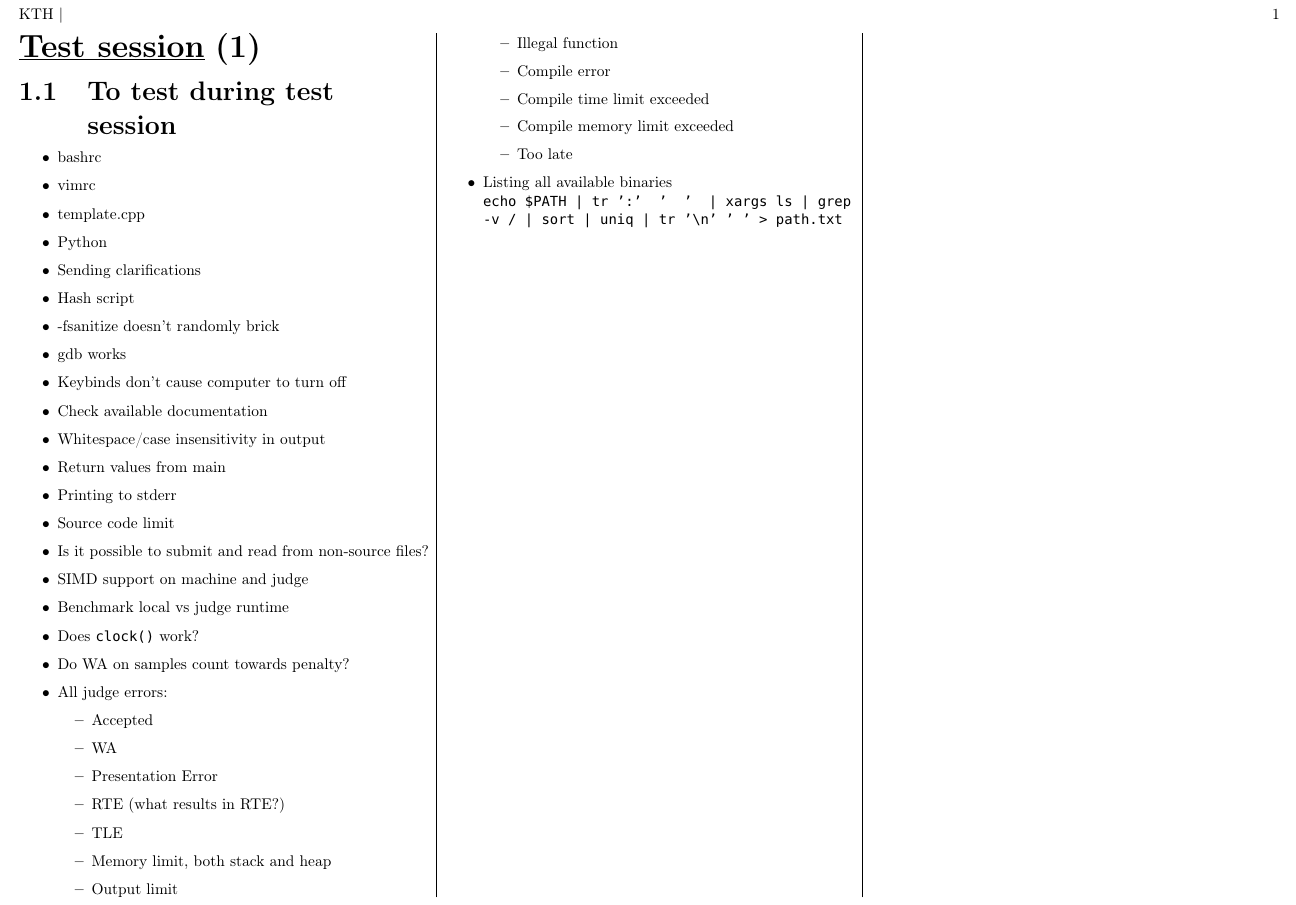
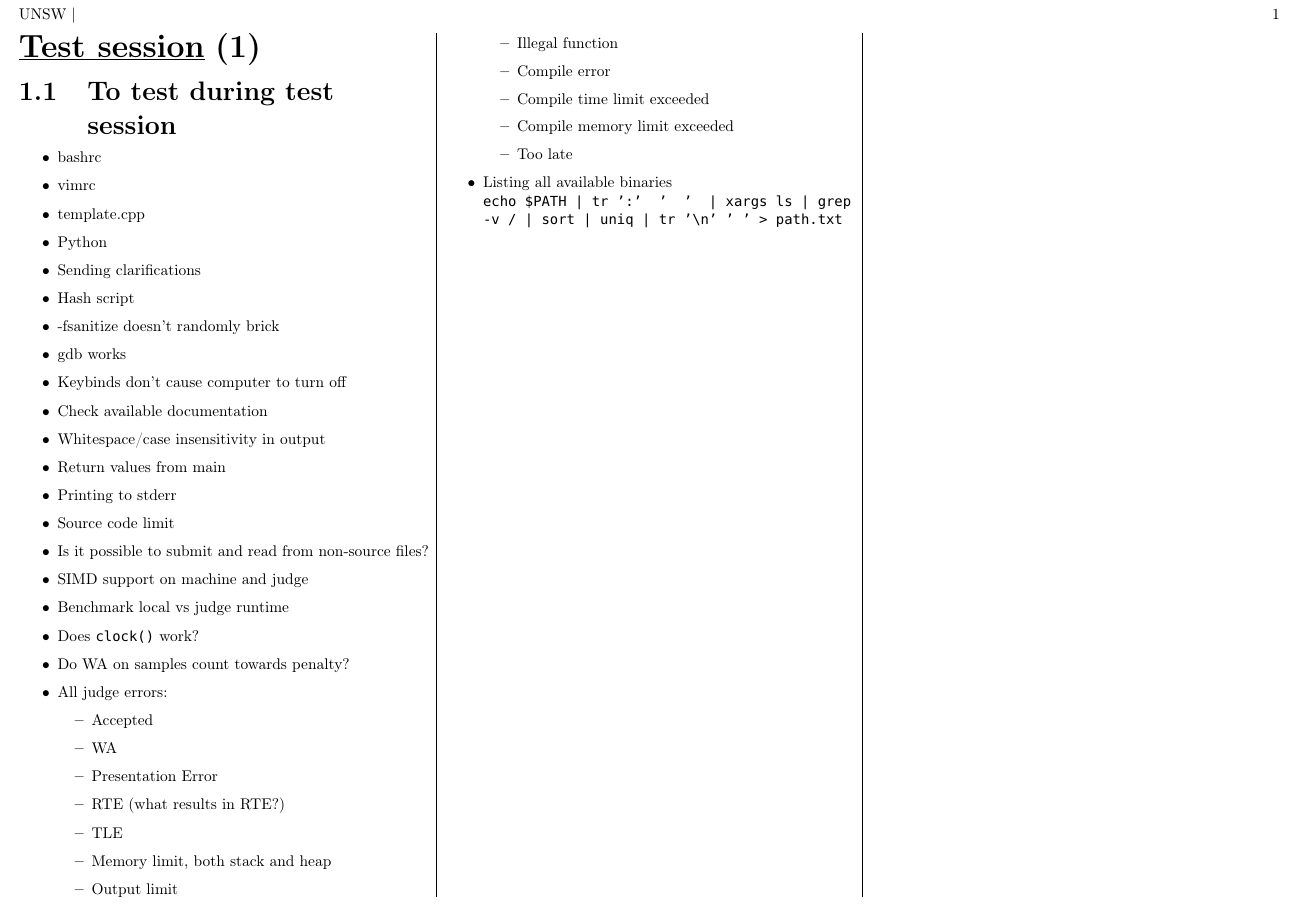
Before and after one commit to caterpillow/cactl, a LaTeX document (content/test-session/test-session.tex): part of the page, cut at the place of the change. The pictures show the PDF file test-session.pdf that the author committed with the source.

Commit message:
test-session: UNSW
Co-Authored-By: Claude Fable 5 <noreply@anthropic.com>

```diff
--- a/content/test-session/test-session.tex
+++ b/content/test-session/test-session.tex
@@ -2,7 +2,7 @@
 \usepackage{kactlpkg}
 \kactlcontentdir{content}
 
-\university{KTH}{}{}
+\university{UNSW}{}{}
 
 \begin{document}
 	\begin{multicols*}{3}
```
Also changed, not shown: kactl.pdf, test-session.pdf.
